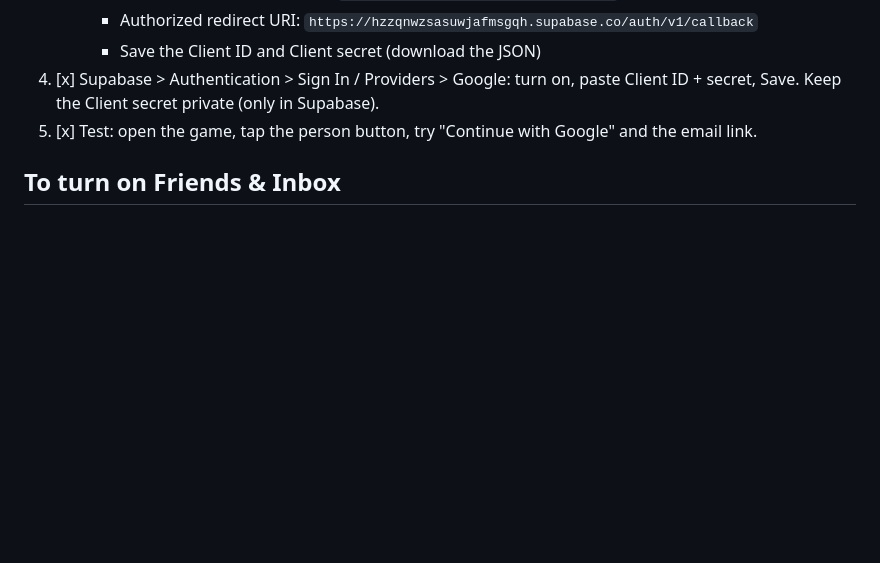
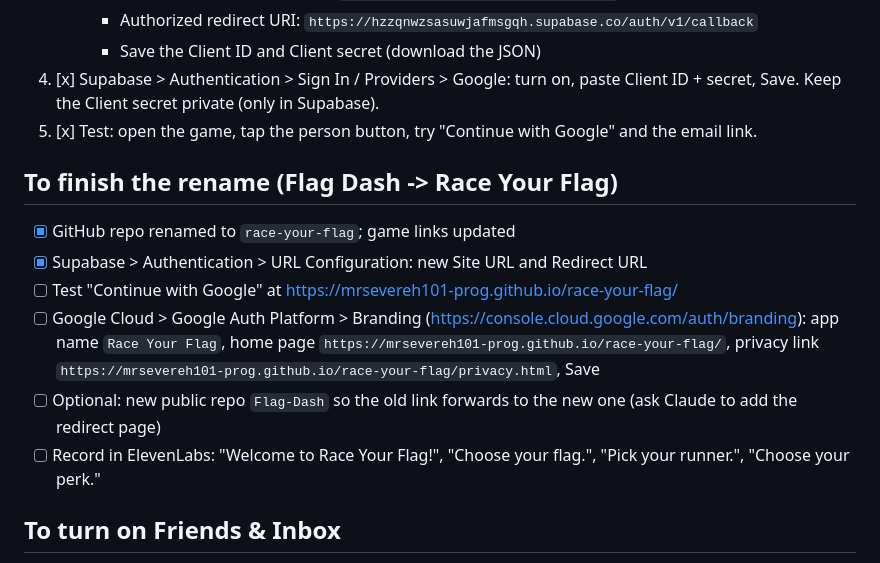
Before and after one commit to mrsevereh101-prog/Flag-Dash, a Markdown page: NEXT-STEPS.md, the part around the change. GitHub-like rendering; blank space fills up the shorter version.

Commit message:
Notes: what's left to finish the rename
Co-Authored-By: Claude Opus 5.5 <noreply@anthropic.com>
Claude-Session: https://claude.ai/code/session_01P2d23idmzn86QwCrrnwjqh

```diff
--- a/NEXT-STEPS.md
+++ b/NEXT-STEPS.md
@@ -29,6 +29,14 @@ Supabase project: hzzqnwzsasuwjafmsgqh
    Keep the Client secret private (only in Supabase).
 5. [x] Test: open the game, tap the person button, try "Continue with Google" and the email link.
 
+## To finish the rename (Flag Dash -> Race Your Flag)
+- [x] GitHub repo renamed to `race-your-flag`; game links updated
+- [x] Supabase > Authentication > URL Configuration: new Site URL and Redirect URL
+- [ ] Test "Continue with Google" at https://mrsevereh101-prog.github.io/race-your-flag/
+- [ ] Google Cloud > Google Auth Platform > Branding (https://console.cloud.google.com/auth/branding): app name `Race Your Flag`, home page `https://mrsevereh101-prog.github.io/race-your-flag/`, privacy link `https://mrsevereh101-prog.github.io/race-your-flag/privacy.html`, Save
+- [ ] Optional: new public repo `Flag-Dash` so the old link forwards to the new one (ask Claude to add the redirect page)
+- [ ] Record in ElevenLabs: "Welcome to Race Your Flag!", "Choose your flag.", "Pick your runner.", "Choose your perk."
+
 ## To turn on Friends & Inbox
 1. [ ] Run `supabase/social.sql` in the Supabase SQL editor (New query, paste everything, Run; click "Run query" if a warning shows).
 2. [ ] Test with a friend: both tap **Online > Find a Race**, then use the 👥 button during the race to add each other and send a message.
```
